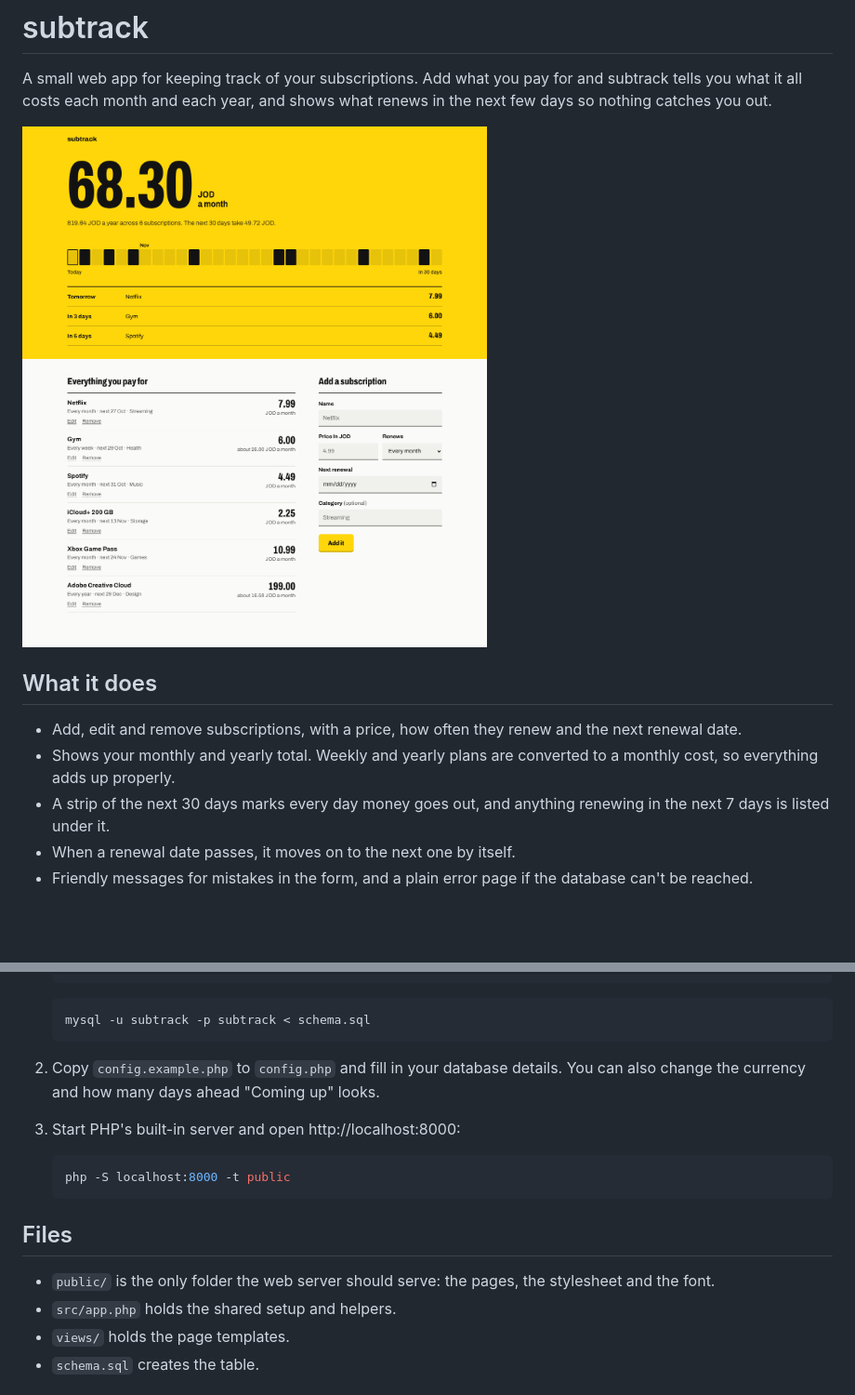
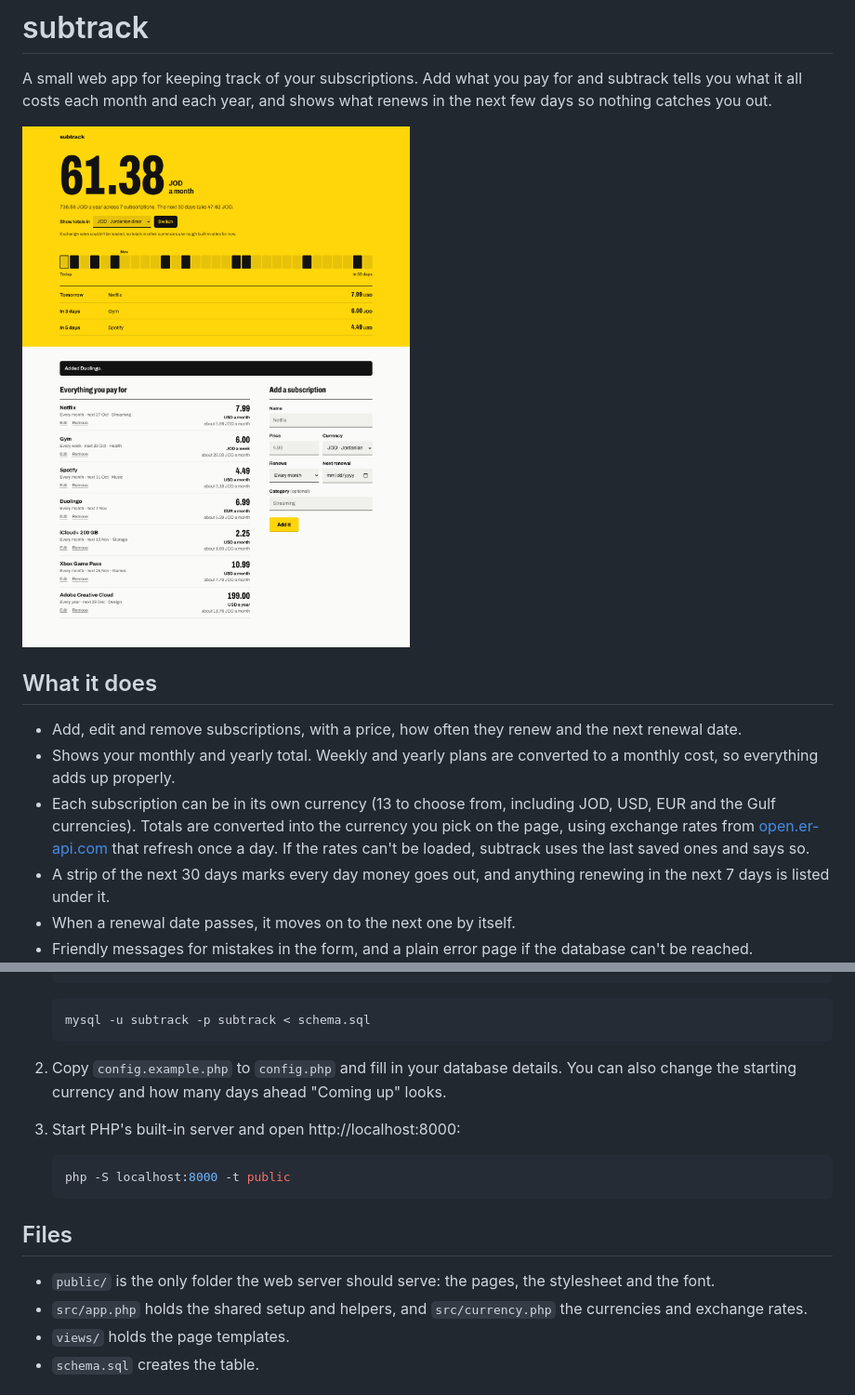
Before and after one commit to HaruFromSpace/subtrack, a Markdown page: README.md, 2 parts joined by grey strips. Shown at 93% size. Rendered like a GitHub page; pictures changed too: docs/screenshot.png; blank space fills up the shorter version.

````diff
--- a/README.md
+++ b/README.md
@@ -8,6 +8,7 @@ A small web app for keeping track of your subscriptions. Add what you pay for an
 
 - Add, edit and remove subscriptions, with a price, how often they renew and the next renewal date.
 - Shows your monthly and yearly total. Weekly and yearly plans are converted to a monthly cost, so everything adds up properly.
+- Each subscription can be in its own currency (13 to choose from, including JOD, USD, EUR and the Gulf currencies). Totals are converted into the currency you pick on the page, using exchange rates from [open.er-api.com](https://www.exchangerate-api.com/docs/free) that refresh once a day. If the rates can't be loaded, subtrack uses the last saved ones and says so.
 - A strip of the next 30 days marks every day money goes out, and anything renewing in the next 7 days is listed under it.
 - When a renewal date passes, it moves on to the next one by itself.
 - Friendly messages for mistakes in the form, and a plain error page if the database can't be reached.
@@ -35,7 +36,7 @@ You need PHP 8.1 or newer with the `pdo_mysql` extension, and a MySQL or MariaDB
    mysql -u subtrack -p subtrack < schema.sql
    ```
 
-2. Copy `config.example.php` to `config.php` and fill in your database details. You can also change the currency and how many days ahead "Coming up" looks.
+2. Copy `config.example.php` to `config.php` and fill in your database details. You can also change the starting currency and how many days ahead "Coming up" looks.
 
 3. Start PHP's built-in server and open http://localhost:8000:
 
@@ -46,7 +47,7 @@ You need PHP 8.1 or newer with the `pdo_mysql` extension, and a MySQL or MariaDB
 ## Files
 
 - `public/` is the only folder the web server should serve: the pages, the stylesheet and the font.
-- `src/app.php` holds the shared setup and helpers.
+- `src/app.php` holds the shared setup and helpers, and `src/currency.php` the currencies and exchange rates.
 - `views/` holds the page templates.
 - `schema.sql` creates the table.
 
````
Also changed, not shown: 9 other files.
